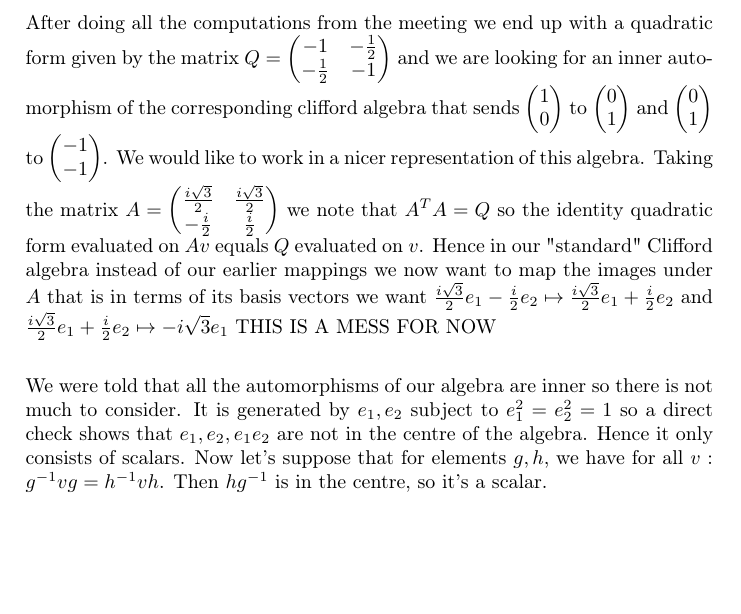
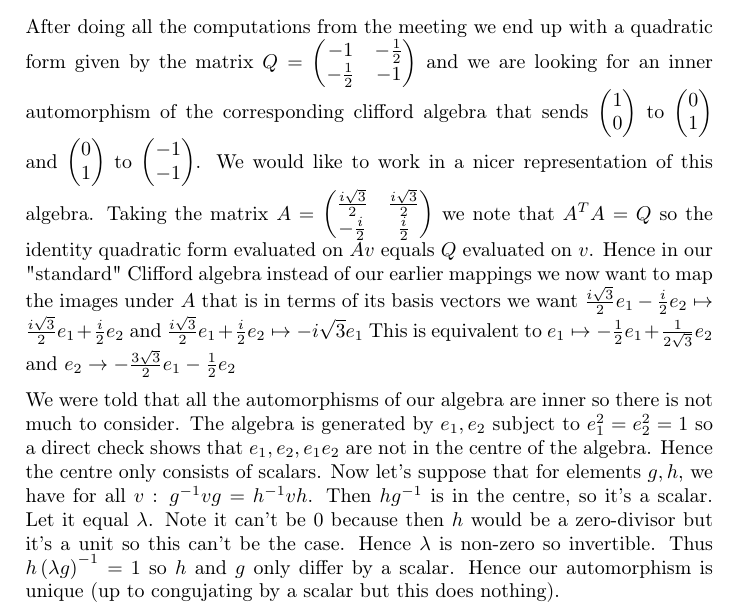
Before and after one commit to Wornbard/summer_research, a LaTeX document (Week4/Week4Answers.tex): part of the page, cut so that both start at the same text, the shorter picture padded with empty space. Compiled offline with pdfLaTeX.

Commit message:
still need to write the automorphism explicitly

```diff
--- a/Week4/Week4Answers.tex
+++ b/Week4/Week4Answers.tex
@@ -23,8 +23,9 @@
 TODO:Write a somewhat precise statement of the problem.\\
 
 After doing all the computations from the meeting we end up with a quadratic form given by the matrix $Q=\begin{pmatrix} -1 & -\frac{1}{2}\\-\frac{1}{2} & -1 \end{pmatrix} $ and we are looking for an inner automorphism of the corresponding clifford algebra that sends $\begin{pmatrix} 1\\0 \end{pmatrix}$ to $\begin{pmatrix} 0\\1 \end{pmatrix}$ and $ \begin{pmatrix}0\\ 1 \end{pmatrix}$ to $\begin{pmatrix} -1\\ -1\end{pmatrix}$. We would like to work in a nicer representation of this algebra.
-Taking the matrix $A=\begin{pmatrix} \frac{i\sqrt{3} }{2} & \frac{i\sqrt{3} }{2}\\-\frac{i}{2}&\frac{i}{2} \end{pmatrix} $ we note that $A^{T}A=Q$ so the identity quadratic form evaluated on $Av$ equals $Q$ evaluated on $v$. Hence in our "standard" Clifford algebra instead of our earlier mappings we now want to map the images under $A$ that is in terms of its basis vectors we want $\frac{i\sqrt{3}}{2}e_1-\frac{i}{2}e_2\mapsto \frac{i\sqrt{3} }{2}e_1+\frac{i}{2}e_2$ and $\frac{i\sqrt{3} }{2}e_1+\frac{i}{2}e_2\mapsto -i\sqrt{3}e_1 $ THIS IS A MESS FOR NOW\\
+Taking the matrix $A=\begin{pmatrix} \frac{i\sqrt{3} }{2} & \frac{i\sqrt{3} }{2}\\-\frac{i}{2}&\frac{i}{2} \end{pmatrix} $ we note that $A^{T}A=Q$ so the identity quadratic form evaluated on $Av$ equals $Q$ evaluated on $v$. Hence in our "standard" Clifford algebra instead of our earlier mappings we now want to map the images under $A$ that is in terms of its basis vectors we want $\frac{i\sqrt{3}}{2}e_1-\frac{i}{2}e_2\mapsto \frac{i\sqrt{3} }{2}e_1+\frac{i}{2}e_2$ and $\frac{i\sqrt{3} }{2}e_1+\frac{i}{2}e_2\mapsto -i\sqrt{3}e_1 $
+This is equivalent to $e_1\mapsto -\frac{1}{2}e_1+\frac{1}{2\sqrt{3} }e_{2}$ and $e_2\to -\frac{3\sqrt{3} }{2}e_1-\frac{1}{2}e_2$
 
-We were told that all the automorphisms of our algebra are inner so there is not much to consider. It is generated by $e_1,e_2$ subject to $e_1^2=e_2^2=1$ so a direct check shows that $e_1,e_2, e_1e_2$ are not in the centre of the algebra. Hence it only consists of scalars.  Now let's suppose that for elements $g,h$, we have for all  $v$ :  $g^{-1}vg=h^{-1}vh$. Then $hg^{-1}$ is in the centre, so it's a scalar.
+We were told that all the automorphisms of our algebra are inner so there is not much to consider. The algebra is generated by $e_1,e_2$ subject to $e_1^2=e_2^2=1$ so a direct check shows that $e_1,e_2, e_1e_2$ are not in the centre of the algebra. Hence the centre only consists of scalars.  Now let's suppose that for elements $g,h$, we have for all  $v$ :  $g^{-1}vg=h^{-1}vh$. Then $hg^{-1}$ is in the centre, so it's a scalar. Let it equal $\lambda$. Note it can't be 0 because then  $h$ would be a zero-divisor but it's a unit so this can't be the case. Hence $\lambda$ is non-zero so invertible. Thus $h\left( \lambda g \right) ^{-1}=1$ so $h$ and $g$ only differ by a scalar. Hence our automorphism is unique (up to congujating by a scalar but this does nothing).
 
 \end{document}
```
